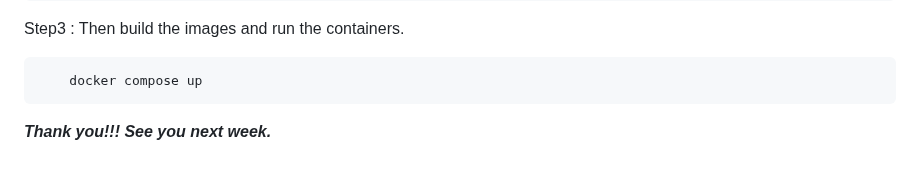
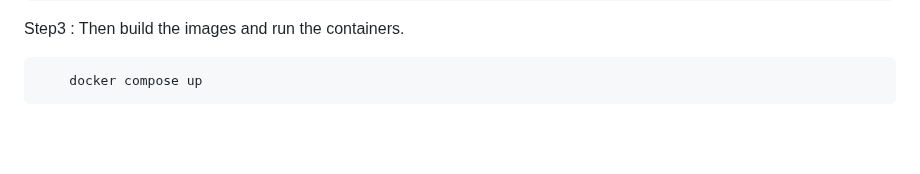
Before and after one commit to Larysmith/aws-bootcamp-cruddur-2023, a Markdown page: journal/week1.md, the part around the change. GitHub-like rendering; blank space fills up the shorter version.

````diff
--- a/journal/week1.md
+++ b/journal/week1.md
@@ -275,6 +275,3 @@ Step3 : Then build the images and run the containers.
 ```sh
     docker compose up
 ```
-
-
-***Thank you!!! See you next week.***
````
